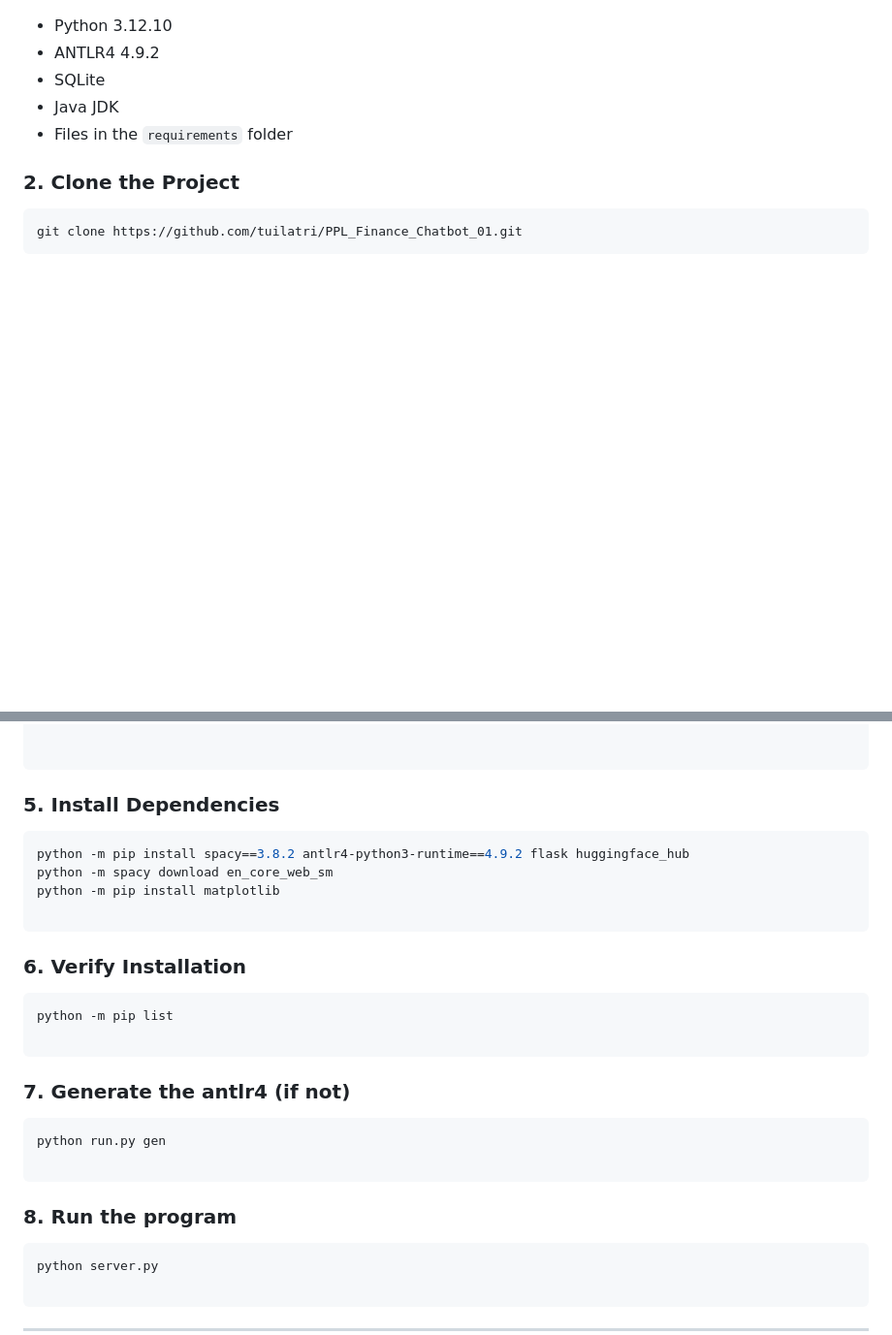
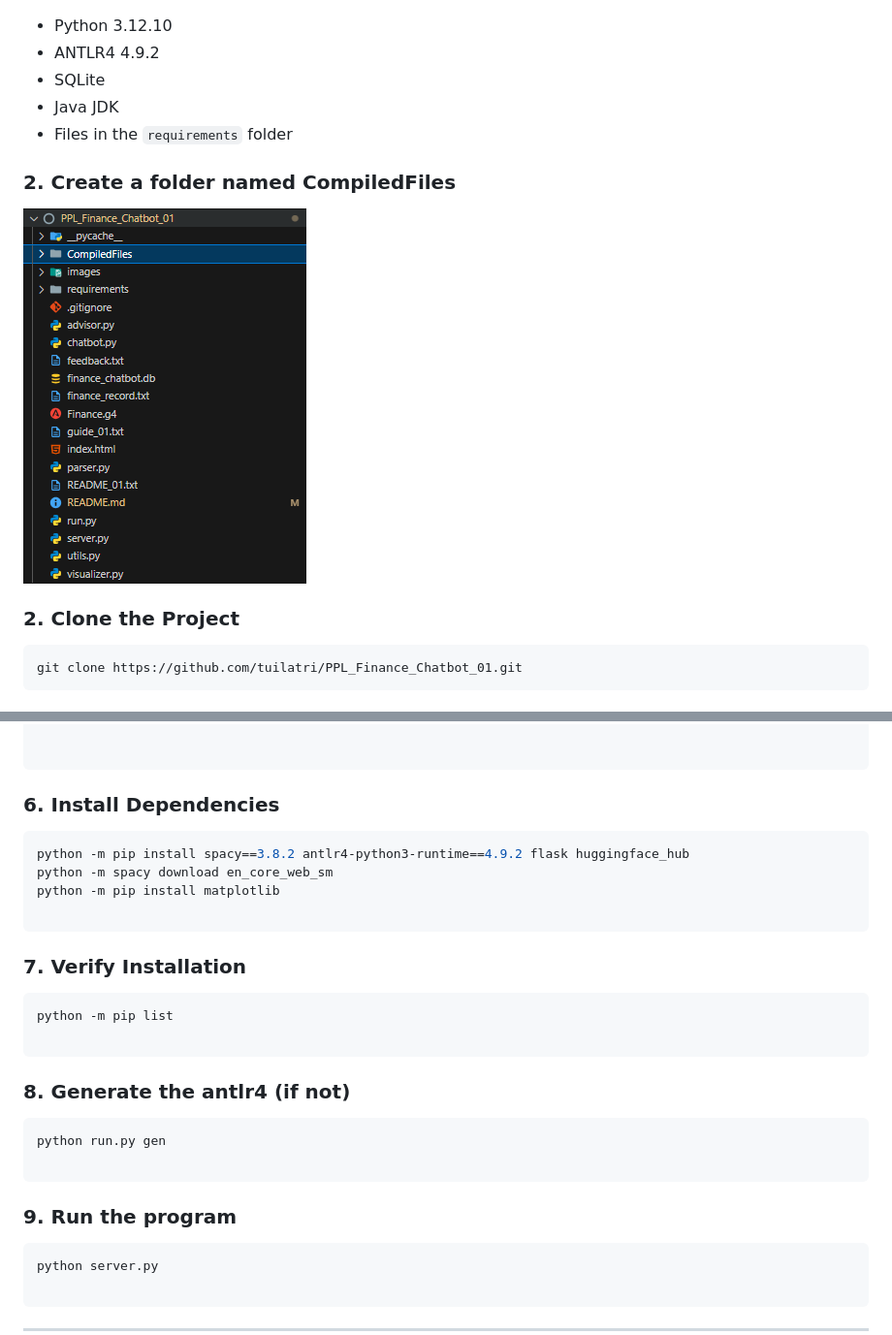
Before and after one commit to tuilatri/PPL_Finance_Chatbot_01, a Markdown page: README.md, 2 parts joined by grey strips. Shown: that part at 97% size. Drawn GitHub-style; pictures changed too: images/folder_structure.png (added); blank space fills up the shorter version.

````diff
--- a/README.md
+++ b/README.md
@@ -137,6 +137,9 @@ exit
 - Java JDK
 - Files in the `requirements` folder
 
+### 2. Create a folder named CompiledFiles
+![Folder Structure](images/folder_structure.png)
+
 ### 2. Clone the Project
 ```bash
 git clone https://github.com/tuilatri/PPL_Finance_Chatbot_01.git
@@ -166,7 +169,7 @@ echo $Env:HF_TOKEN
 
 ```
 
-### 5. Install Dependencies
+### 6. Install Dependencies
 ```bash
 python -m pip install spacy==3.8.2 antlr4-python3-runtime==4.9.2 flask huggingface_hub
 python -m spacy download en_core_web_sm
@@ -174,19 +177,19 @@ python -m pip install matplotlib
 
 ```
 
-### 6. Verify Installation
+### 7. Verify Installation
 ```bash
 python -m pip list
 
 ```
 
-### 7. Generate the antlr4 (if not)
+### 8. Generate the antlr4 (if not)
 ```bash
 python run.py gen
 
 ```
 
-### 8. Run the program
+### 9. Run the program
 ```bash
 python server.py
 
````
